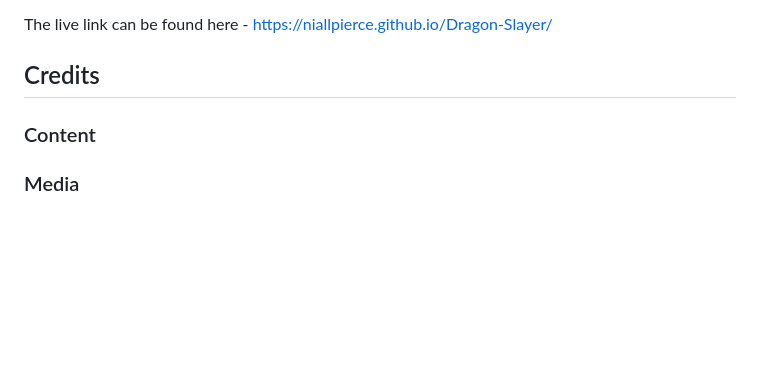
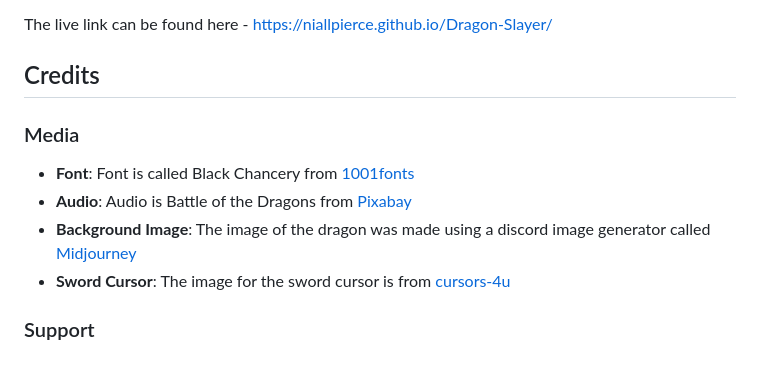
Before and after one commit to NiallPierce/Dragon-Slayer, a Markdown page: README.md, the part around the change. GitHub-like rendering; blank space fills up the shorter version.

Commit message:
Media section in credits for ReadMe

```diff
--- a/README.md
+++ b/README.md
@@ -138,9 +138,11 @@ The live link can be found here - https://niallpierce.github.io/Dragon-Slayer/
 
 ## Credits
 
+### Media
 
-### Content
+- **Font**: Font is called Black Chancery from [1001fonts](https://www.1001fonts.com/blackchancery-font.html)
+- **Audio**: Audio is Battle of the Dragons from [Pixabay](https://pixabay.com/music/main-title-battle-of-the-dragons-8037/)
+- **Background Image**: The image of the dragon was made using a discord image generator called [Midjourney](https://discord.com/invite/midjourney)
+- **Sword Cursor**: The image for the sword cursor is from [cursors-4u](https://www.cursors-4u.com/cursor/2005/05/08/spo15-11.html)
 
-
-
-### Media
+### Support
```
